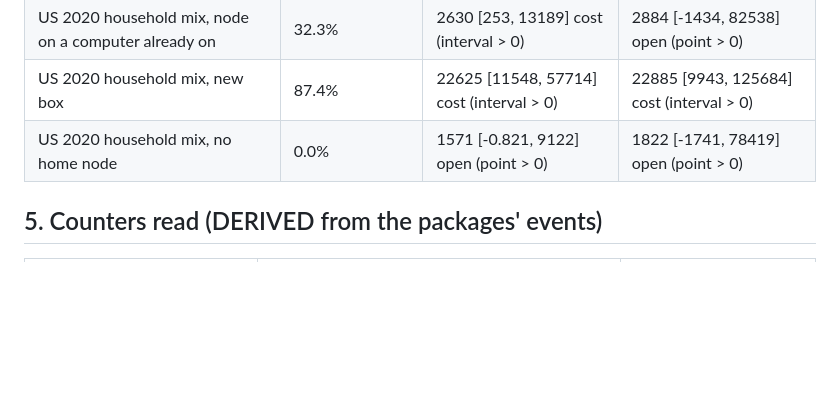
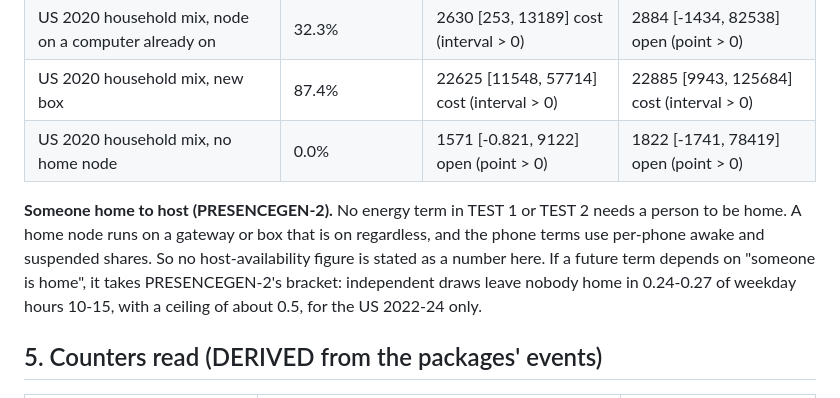
Before and after one commit to CIRISAI/CEWP, a Markdown page: FSD/twin/energy.md, the part around the change. Rendered like a GitHub page; blank space fills up the shorter version.

```diff
--- a/FSD/twin/energy.md
+++ b/FSD/twin/energy.md
@@ -929,6 +929,13 @@ United States, 2020. By 2024 set-top boxes are +76% and streaming devices −22%
 | US 2020 household mix, new box | 87.4% | 22625 [11548, 57714] cost (interval > 0) | 22885 [9943, 125684] cost (interval > 0) |
 | US 2020 household mix, no home node | 0.0% | 1571 [-0.821, 9122] open (point > 0) | 1822 [-1741, 78419] open (point > 0) |
 
+**Someone home to host (PRESENCEGEN-2).** No energy term in TEST 1 or TEST 2 needs a person to be
+home. A home node runs on a gateway or box that is on regardless, and the phone terms use
+per-phone awake and suspended shares. So no host-availability figure is stated as a number here.
+If a future term depends on "someone is home", it takes PRESENCEGEN-2's bracket: independent
+draws leave nobody home in 0.24-0.27 of weekday hours 10-15, with a ceiling of about 0.5, for the
+US 2022-24 only.
+
 ## 5. Counters read (DERIVED from the packages' events)
 
 | counter | source | value (seed 1) |
```
Also changed, not shown: FSD/twin/locality.md (+10 -0 lines).
